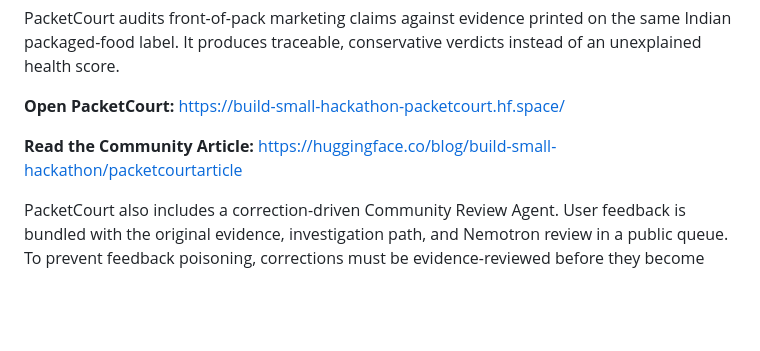
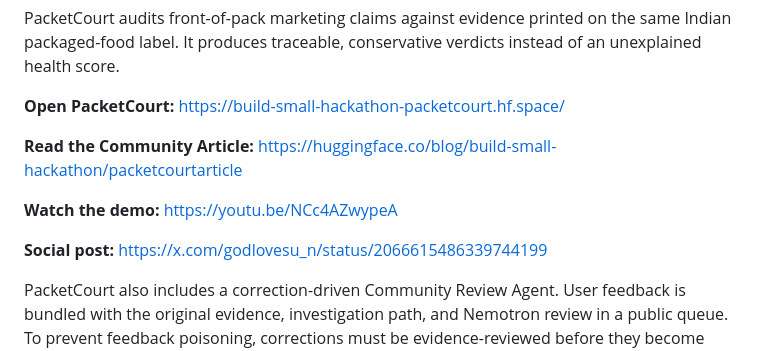
Before and after one commit to N-45div/PacketCourt, a Markdown page: README.md, the part around the change. Rendered like a GitHub page; blank space fills up the shorter version.

Commit message:
docs: add required demo and social links
Complete the Build Small submission README with the public demo video and social-media post.\n\nCo-authored-by: OpenAI Codex <codex@openai.com>

```diff
--- a/README.md
+++ b/README.md
@@ -33,6 +33,10 @@ verdicts instead of an unexplained health score.
 **Open PacketCourt:** https://build-small-hackathon-packetcourt.hf.space/
 
 **Read the Community Article:** https://huggingface.co/blog/build-small-hackathon/packetcourtarticle
+
+**Watch the demo:** https://youtu.be/NCc4AZwypeA
+
+**Social post:** https://x.com/godlovesu_n/status/2066615486339744199
 
 PacketCourt also includes a correction-driven Community Review Agent. User
 feedback is bundled with the original evidence, investigation path, and
```
